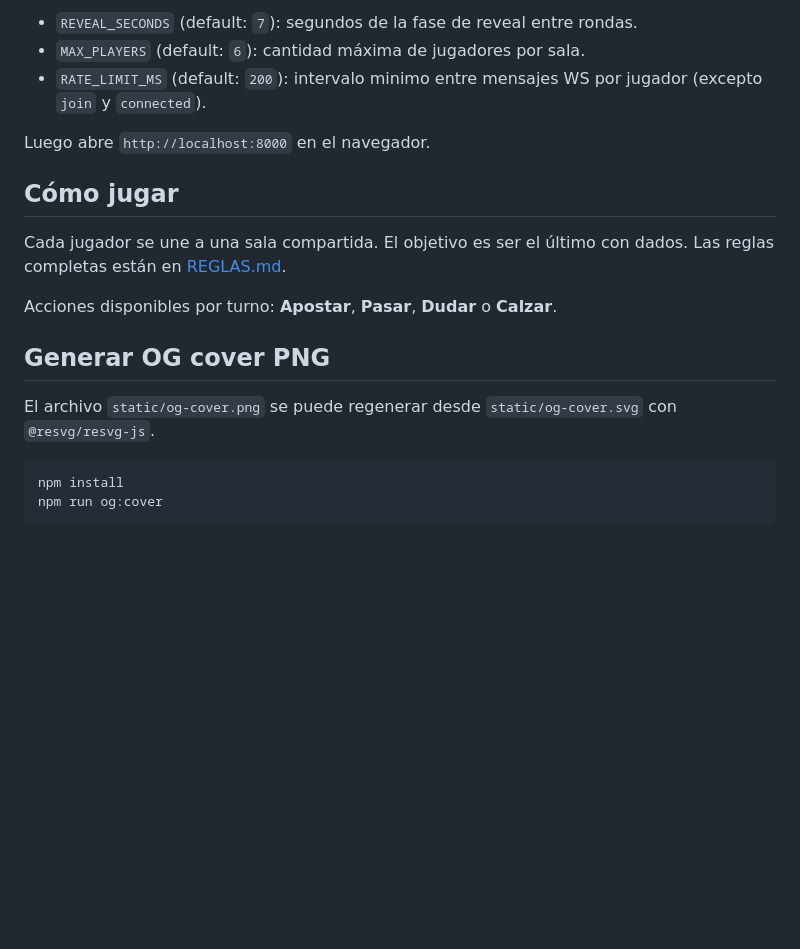
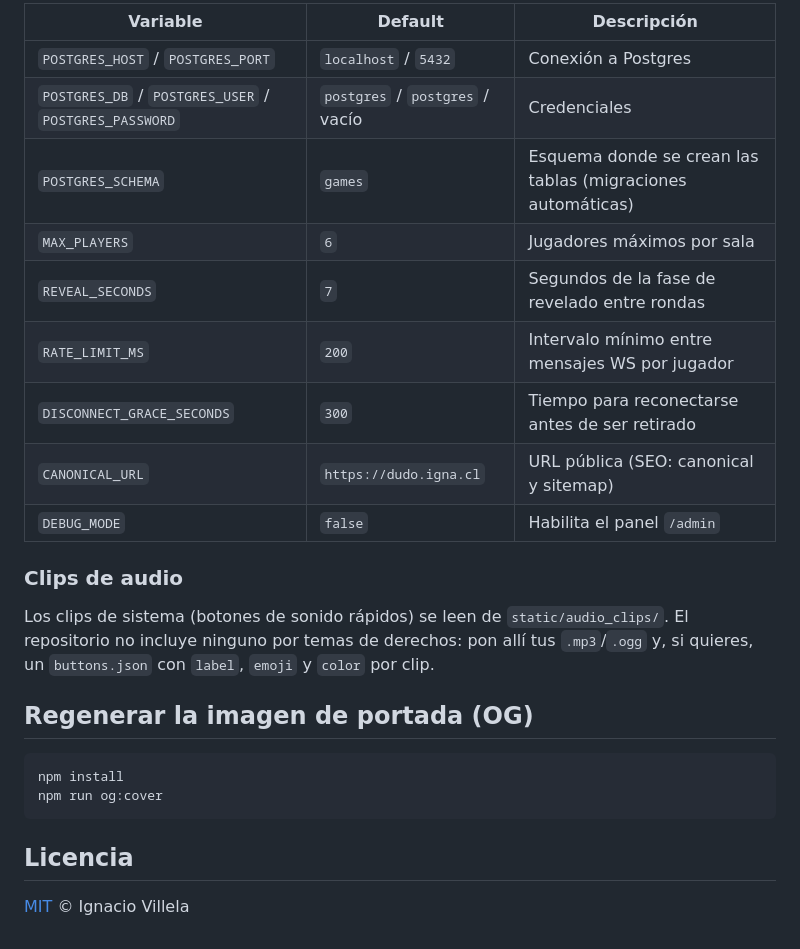
Before and after one commit to ignaciovillela/dudo, a Markdown page: README.md, the part around one of its changes. Drawn GitHub-style; blank space fills up the shorter version.

````diff
--- a/README.md
+++ b/README.md
@@ -23,21 +60,27 @@ uvicorn main:app --reload
 
-- `REVEAL_SECONDS` (default: `7`): segundos de la fase de reveal entre rondas.
-- `MAX_PLAYERS` (default: `6`): cantidad máxima de jugadores por sala.
-- `RATE_LIMIT_MS` (default: `200`): intervalo minimo entre mensajes WS por jugador (excepto `join` y `connected`).
+| Variable | Default | Descripción |
+|---|---|---|
+| `POSTGRES_HOST` / `POSTGRES_PORT` | `localhost` / `5432` | Conexión a Postgres |
+| `POSTGRES_DB` / `POSTGRES_USER` / `POSTGRES_PASSWORD` | `postgres` / `postgres` / vacío | Credenciales |
+| `POSTGRES_SCHEMA` | `games` | Esquema donde se crean las tablas (migraciones automáticas) |
+| `MAX_PLAYERS` | `6` | Jugadores máximos por sala |
+| `REVEAL_SECONDS` | `7` | Segundos de la fase de revelado entre rondas |
+| `RATE_LIMIT_MS` | `200` | Intervalo mínimo entre mensajes WS por jugador |
+| `DISCONNECT_GRACE_SECONDS` | `300` | Tiempo para reconectarse antes de ser retirado |
+| `CANONICAL_URL` | `https://dudo.igna.cl` | URL pública (SEO: canonical y sitemap) |
+| `DEBUG_MODE` | `false` | Habilita el panel `/admin` |
 
-Luego abre `http://localhost:8000` en el navegador.
+### Clips de audio
 
-## Cómo jugar
+Los clips de sistema (botones de sonido rápidos) se leen de `static/audio_clips/`. El repositorio no incluye ninguno por temas de derechos: pon allí tus `.mp3`/`.ogg` y, si quieres, un `buttons.json` con `label`, `emoji` y `color` por clip.
 
-Cada jugador se une a una sala compartida. El objetivo es ser el último con dados. Las reglas completas están en [REGLAS.md](REGLAS.md).
-
-Acciones disponibles por turno: **Apostar**, **Pasar**, **Dudar** o **Calzar**.
-
-## Generar OG cover PNG
-
-El archivo `static/og-cover.png` se puede regenerar desde `static/og-cover.svg` con `@resvg/resvg-js`.
+## Regenerar la imagen de portada (OG)
 
 ```bash
 npm install
 npm run og:cover
 ```
+
+## Licencia
+
+[MIT](LICENSE) © Ignacio Villela
````
Also changed, not shown: other parts of README.md (+48 -11 lines), AGENTS.md (deleted, +0 -23 lines), CAMBIOS_REALIZADOS.md (deleted, +0 -139 lines), IMPLEMENTATION_SUMMARY.md (deleted, +0 -59 lines), docs/screenshots/movil-inicio.png (added), docs/screenshots/movil-partida.png (added), docs/screenshots/movil-sala.png (added), docs/screenshots/web-inicio.png (added), docs/screenshots/web-partida.png (added), docs/screenshots/web-sala.png (added), 7 other files.
